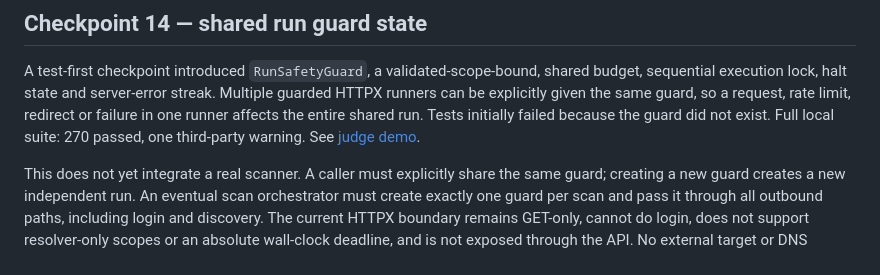
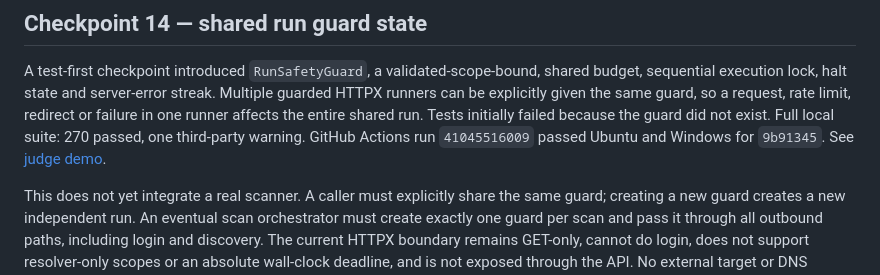
Before and after one commit to Ace-095/Hackfusion_30102026, a Markdown page: docs/DECISIONS.md, the part around the change. Drawn GitHub-style.

Commit message:
Record shared run guard CI results
Co-authored-by: arena-agent <297053741+arena-agent@users.noreply.github.com>

```diff
--- a/docs/DECISIONS.md
+++ b/docs/DECISIONS.md
@@ -460,7 +460,8 @@ shared budget, sequential execution lock, halt state and server-error streak.
 Multiple guarded HTTPX runners can be explicitly given the same guard, so a
 request, rate limit, redirect or failure in one runner affects the entire shared
 run. Tests initially failed because the guard did not exist. Full local suite:
-270 passed, one third-party warning. See [judge demo](checkpoints/14-run-guard.md).
+270 passed, one third-party warning. GitHub Actions run `41045516009` passed
+Ubuntu and Windows for `9b91345`. See [judge demo](checkpoints/14-run-guard.md).
 
 This does not yet integrate a real scanner. A caller must explicitly share the
 same guard; creating a new guard creates a new independent run. An eventual scan
```
